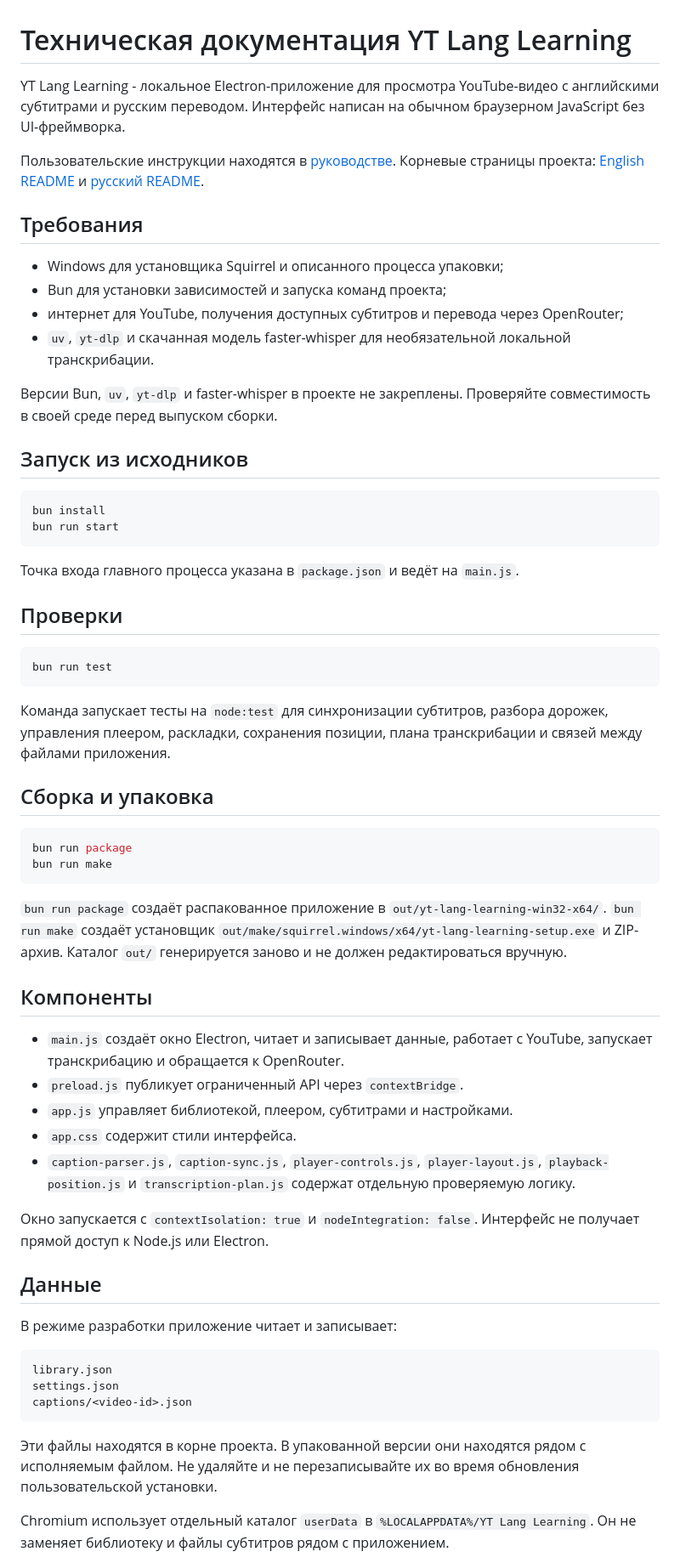
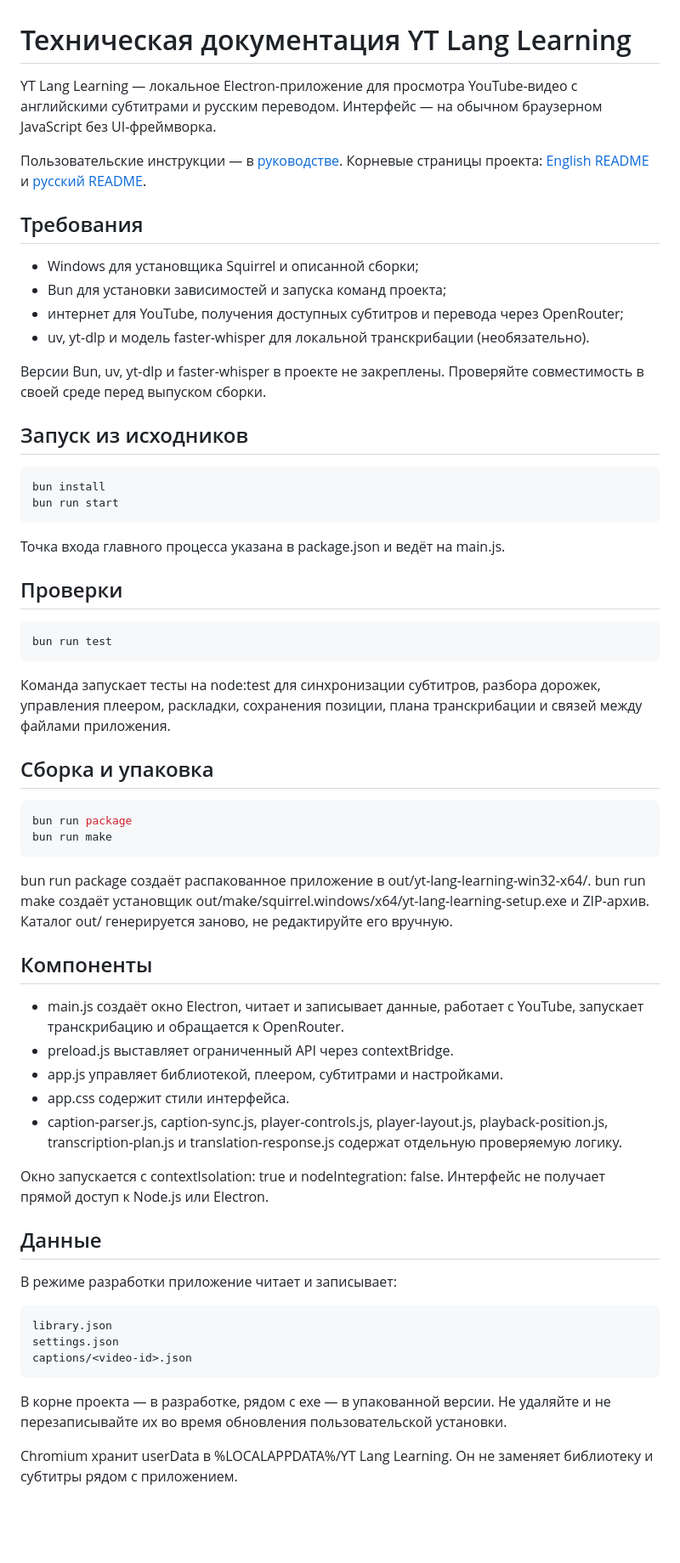
Before and after one commit to viktortat/el-yt-lang-learning, a Markdown page: Docs/README.md, the part around one of its changes. Shown at 85% size. Drawn GitHub-style; blank space fills up the shorter version.

````diff
--- a/Docs/README.md
+++ b/Docs/README.md
@@ -1,17 +1,17 @@
 # Техническая документация YT Lang Learning
 
-YT Lang Learning - локальное Electron-приложение для просмотра YouTube-видео с английскими субтитрами и русским переводом. Интерфейс написан на обычном браузерном JavaScript без UI-фреймворка.
+YT Lang Learning — локальное Electron-приложение для просмотра YouTube-видео с английскими субтитрами и русским переводом. Интерфейс — на обычном браузерном JavaScript без UI-фреймворка.
 
-Пользовательские инструкции находятся в [руководстве](guide-users.md). Корневые страницы проекта: [English README](../README.md) и [русский README](../README.ru.md).
+Пользовательские инструкции — в [руководстве](guide-users.md). Корневые страницы проекта: [English README](../README.md) и [русский README](../README.ru.md).
 
 ## Требования
 
-- Windows для установщика Squirrel и описанного процесса упаковки;
+- Windows для установщика Squirrel и описанной сборки;
 - Bun для установки зависимостей и запуска команд проекта;
 - интернет для YouTube, получения доступных субтитров и перевода через OpenRouter;
-- `uv`, `yt-dlp` и скачанная модель faster-whisper для необязательной локальной транскрибации.
+- uv, yt-dlp и модель faster-whisper для локальной транскрибации (необязательно).
 
-Версии Bun, `uv`, `yt-dlp` и faster-whisper в проекте не закреплены. Проверяйте совместимость в своей среде перед выпуском сборки.
+Версии Bun, uv, yt-dlp и faster-whisper в проекте не закреплены. Проверяйте совместимость в своей среде перед выпуском сборки.
 
 ## Запуск из исходников
 
@@ -20,7 +20,7 @@ bun install
 bun run start
 ```
 
-Точка входа главного процесса указана в `package.json` и ведёт на `main.js`.
+Точка входа главного процесса указана в package.json и ведёт на main.js.
 
 ## Проверки
 
@@ -28,7 +28,7 @@ bun run start
 bun run test
 ```
 
-Команда запускает тесты на `node:test` для синхронизации субтитров, разбора дорожек, управления плеером, раскладки, сохранения позиции, плана транскрибации и связей между файлами приложения.
+Команда запускает тесты на node:test для синхронизации субтитров, разбора дорожек, управления плеером, раскладки, сохранения позиции, плана транскрибации и связей между файлами приложения.
 
 ## Сборка и упаковка
 
@@ -37,17 +37,17 @@ bun run package
 bun run make
 ```
 
-`bun run package` создаёт распакованное приложение в `out/yt-lang-learning-win32-x64/`. `bun run make` создаёт установщик `out/make/squirrel.windows/x64/yt-lang-learning-setup.exe` и ZIP-архив. Каталог `out/` генерируется заново и не должен редактироваться вручную.
+bun run package создаёт распакованное приложение в out/yt-lang-learning-win32-x64/. bun run make создаёт установщик out/make/squirrel.windows/x64/yt-lang-learning-setup.exe и ZIP-архив. Каталог out/ генерируется заново, не редактируйте его вручную.
 
 ## Компоненты
 
-- `main.js` создаёт окно Electron, читает и записывает данные, работает с YouTube, запускает транскрибацию и обращается к OpenRouter.
-- `preload.js` публикует ограниченный API через `contextBridge`.
-- `app.js` управляет библиотекой, плеером, субтитрами и настройками.
-- `app.css` содержит стили интерфейса.
-- `caption-parser.js`, `caption-sync.js`, `player-controls.js`, `player-layout.js`, `playback-position.js` и `transcription-plan.js` содержат отдельную проверяемую логику.
+- main.js создаёт окно Electron, читает и записывает данные, работает с YouTube, запускает транскрибацию и обращается к OpenRouter.
+- preload.js выставляет ограниченный API через contextBridge.
+- app.js управляет библиотекой, плеером, субтитрами и настройками.
+- app.css содержит стили интерфейса.
+- caption-parser.js, caption-sync.js, player-controls.js, player-layout.js, playback-position.js, transcription-plan.js и translation-response.js содержат отдельную проверяемую логику.
 
-Окно запускается с `contextIsolation: true` и `nodeIntegration: false`. Интерфейс не получает прямой доступ к Node.js или Electron.
+Окно запускается с contextIsolation: true и nodeIntegration: false. Интерфейс не получает прямой доступ к Node.js или Electron.
 
 ## Данные
 
@@ -59,7 +59,7 @@ settings.json
 captions/<video-id>.json
 ```
 
-Эти файлы находятся в корне проекта. В упакованной версии они находятся рядом с исполняемым файлом. Не удаляйте и не перезаписывайте их во время обновления пользовательской установки.
+В корне проекта — в разработке, рядом с exe — в упакованной версии. Не удаляйте и не перезаписывайте их во время обновления пользовательской установки.
 
-Chromium использует отдельный каталог `userData` в `%LOCALAPPDATA%/YT Lang Learning`. Он не заменяет библиотеку и файлы субтитров рядом с приложением.
+Chromium хранит userData в %LOCALAPPDATA%/YT Lang Learning. Он не заменяет библиотеку и субтитры рядом с приложением.
 
````
Also changed, not shown: other parts of Docs/README.md (+8 -8 lines), README.md (+21 -9 lines), README.ru.md (+30 -18 lines), Docs/screens/library.png, Docs/screens/settings.png, Docs/screens/study-player.png.
